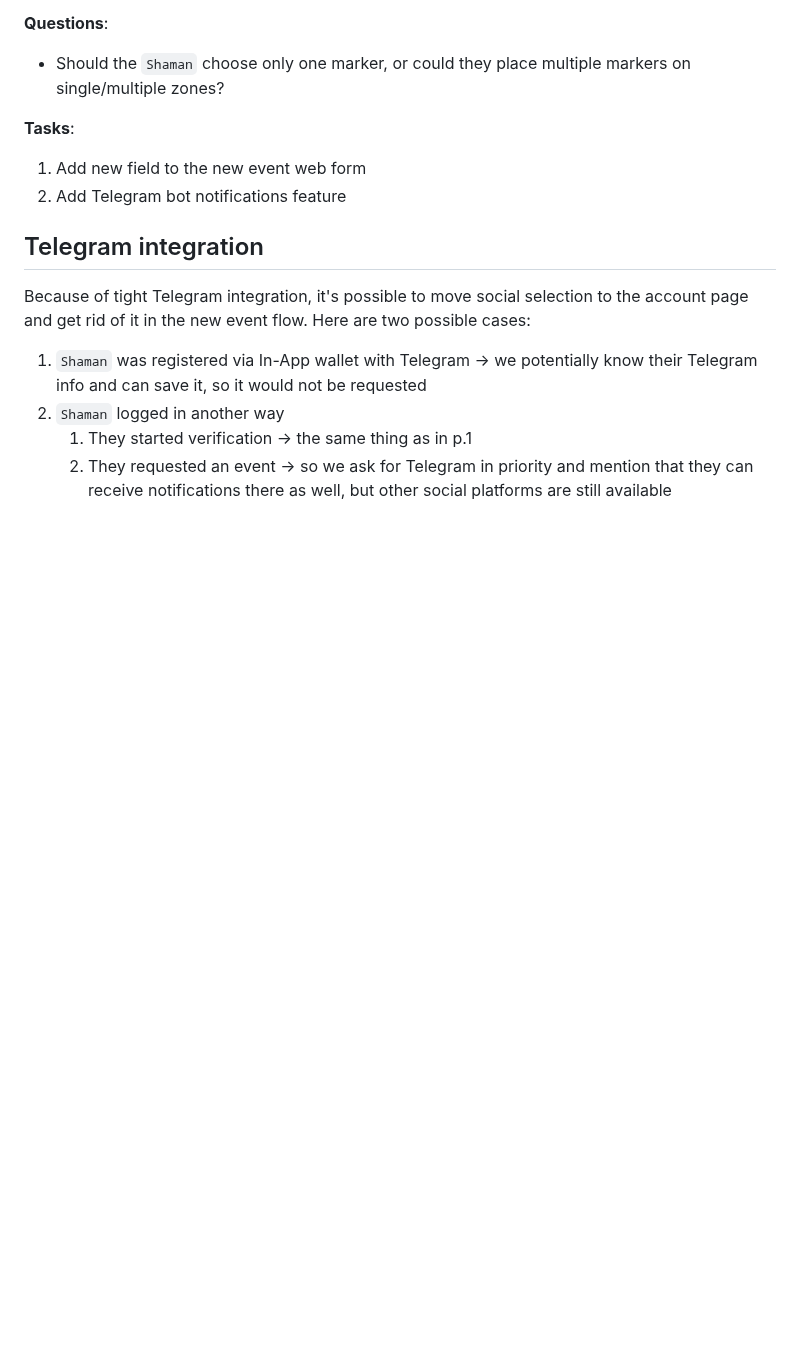
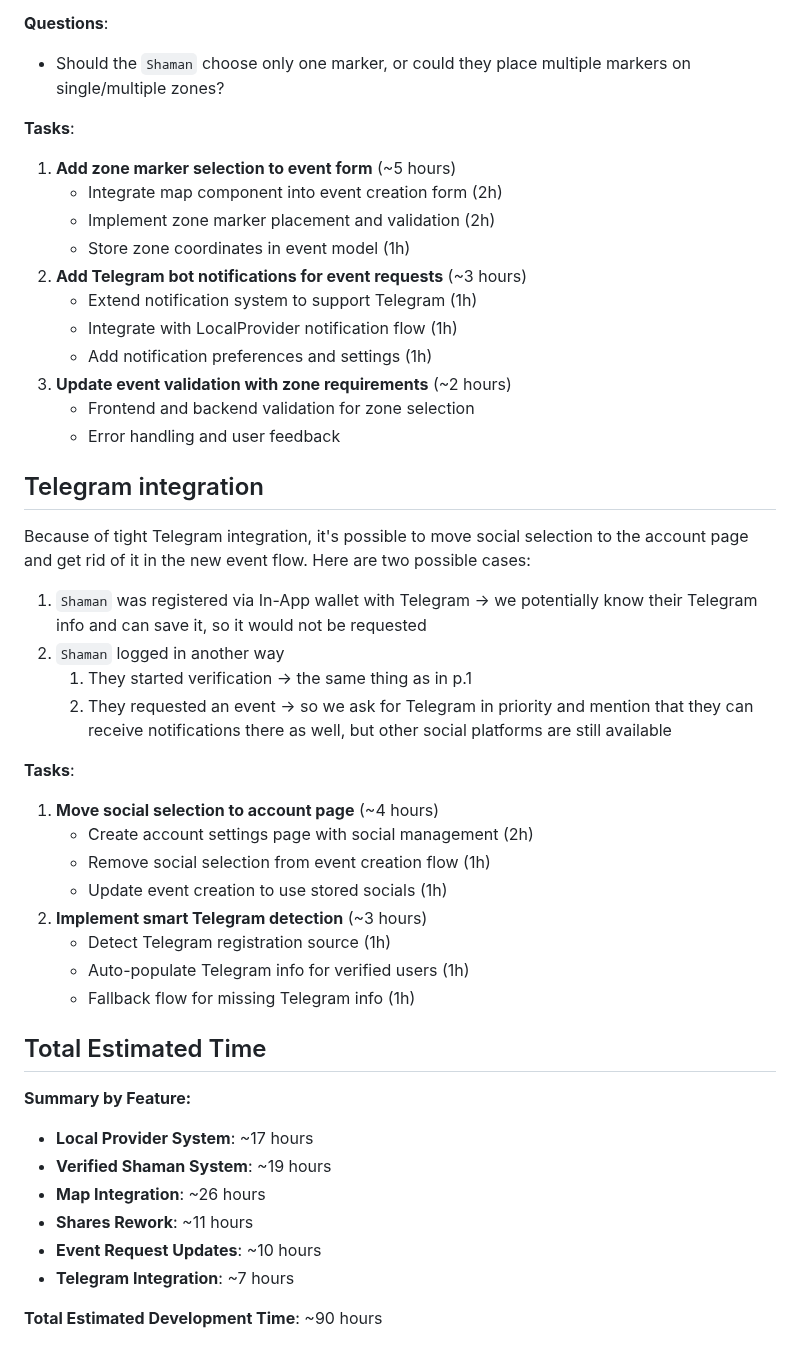
Before and after one commit to ai-shift/cyber-valley-tickets, a Markdown page: docs/extending.md, the part around one of its changes. GitHub-like rendering; blank space fills up the shorter version.

```diff
--- a/docs/extending.md
+++ b/docs/extending.md
@@ -111,8 +156,17 @@ Due to the previous features, the event request flow should/could be improved in
 - Should the `Shaman` choose only one marker, or could they place multiple markers on single/multiple zones?
 
 **Tasks**:
-1. Add new field to the new event web form
-2. Add Telegram bot notifications feature
+1. **Add zone marker selection to event form** (~5 hours)
+    - Integrate map component into event creation form (2h)
+    - Implement zone marker placement and validation (2h)
+    - Store zone coordinates in event model (1h)
+2. **Add Telegram bot notifications for event requests** (~3 hours)
+    - Extend notification system to support Telegram (1h)
+    - Integrate with LocalProvider notification flow (1h)
+    - Add notification preferences and settings (1h)
+3. **Update event validation with zone requirements** (~2 hours)
+    - Frontend and backend validation for zone selection
+    - Error handling and user feedback
 
 ## Telegram integration
 
@@ -121,3 +175,25 @@ Because of tight Telegram integration, it's possible to move social selection to
 2. `Shaman` logged in another way
     1. They started verification -> the same thing as in p.1
     2. They requested an event -> so we ask for Telegram in priority and mention that they can receive notifications there as well, but other social platforms are still available
+
+**Tasks**:
+1. **Move social selection to account page** (~4 hours)
+    - Create account settings page with social management (2h)
+    - Remove social selection from event creation flow (1h)
+    - Update event creation to use stored socials (1h)
+2. **Implement smart Telegram detection** (~3 hours)
+    - Detect Telegram registration source (1h)
+    - Auto-populate Telegram info for verified users (1h)
+    - Fallback flow for missing Telegram info (1h)
+
+## Total Estimated Time
+
+**Summary by Feature:**
+- **Local Provider System**: ~17 hours
+- **Verified Shaman System**: ~19 hours
+- **Map Integration**: ~26 hours
+- **Shares Rework**: ~11 hours
+- **Event Request Updates**: ~10 hours
+- **Telegram Integration**: ~7 hours
+
+**Total Estimated Development Time**: ~90 hours
```
Also changed, not shown: other parts of docs/extending.md (+59 -14 lines).
